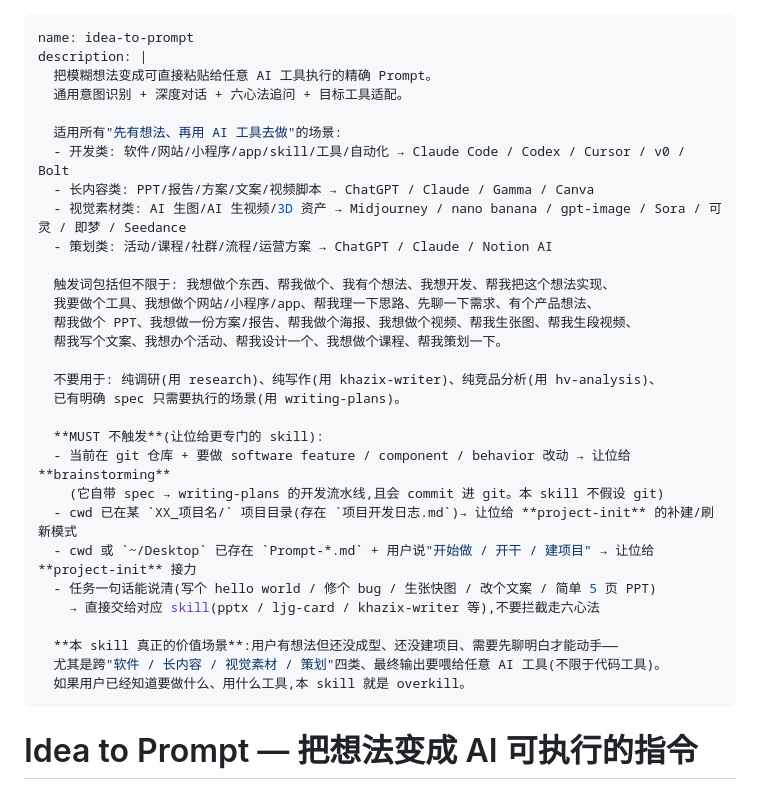
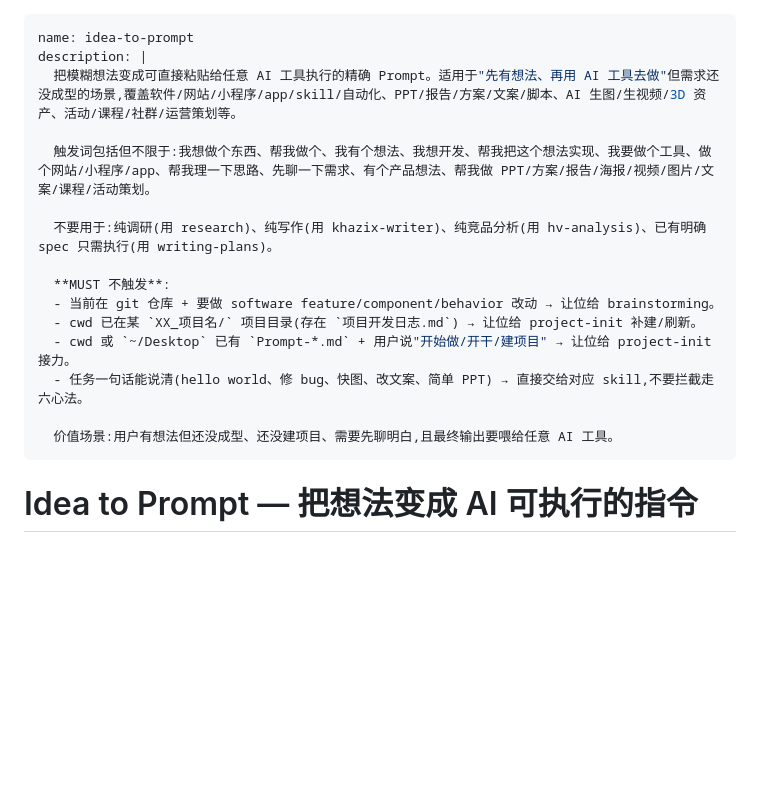
Before and after one commit to shaocongzeming/zecrew-skills, a Markdown page: idea-to-prompt/SKILL.md, the part around the change. Drawn GitHub-style; blank space fills up the shorter version.

```diff
--- a/idea-to-prompt/SKILL.md
+++ b/idea-to-prompt/SKILL.md
@@ -1,34 +1,19 @@
 ---
 name: idea-to-prompt
 description: |
-  把模糊想法变成可直接粘贴给任意 AI 工具执行的精确 Prompt。
-  通用意图识别 + 深度对话 + 六心法追问 + 目标工具适配。
+  把模糊想法变成可直接粘贴给任意 AI 工具执行的精确 Prompt。适用于"先有想法、再用 AI 工具去做"但需求还没成型的场景,覆盖软件/网站/小程序/app/skill/自动化、PPT/报告/方案/文案/脚本、AI 生图/生视频/3D 资产、活动/课程/社群/运营策划等。
 
-  适用所有"先有想法、再用 AI 工具去做"的场景:
-  - 开发类: 软件/网站/小程序/app/skill/工具/自动化 → Claude Code / Codex / Cursor / v0 / Bolt
-  - 长内容类: PPT/报告/方案/文案/视频脚本 → ChatGPT / Claude / Gamma / Canva
-  - 视觉素材类: AI 生图/AI 生视频/3D 资产 → Midjourney / nano banana / gpt-image / Sora / 可灵 / 即梦 / Seedance
-  - 策划类: 活动/课程/社群/流程/运营方案 → ChatGPT / Claude / Notion AI
+  触发词包括但不限于:我想做个东西、帮我做个、我有个想法、我想开发、帮我把这个想法实现、我要做个工具、做个网站/小程序/app、帮我理一下思路、先聊一下需求、有个产品想法、帮我做 PPT/方案/报告/海报/视频/图片/文案/课程/活动策划。
 
-  触发词包括但不限于: 我想做个东西、帮我做个、我有个想法、我想开发、帮我把这个想法实现、
-  我要做个工具、我想做个网站/小程序/app、帮我理一下思路、先聊一下需求、有个产品想法、
-  帮我做个 PPT、我想做一份方案/报告、帮我做个海报、我想做个视频、帮我生张图、帮我生段视频、
-  帮我写个文案、我想办个活动、帮我设计一个、我想做个课程、帮我策划一下。
+  不要用于:纯调研(用 research)、纯写作(用 khazix-writer)、纯竞品分析(用 hv-analysis)、已有明确 spec 只需执行(用 writing-plans)。
 
-  不要用于: 纯调研(用 research)、纯写作(用 khazix-writer)、纯竞品分析(用 hv-analysis)、
-  已有明确 spec 只需要执行的场景(用 writing-plans)。
+  **MUST 不触发**:
+  - 当前在 git 仓库 + 要做 software feature/component/behavior 改动 → 让位给 brainstorming。
+  - cwd 已在某 `XX_项目名/` 项目目录(存在 `项目开发日志.md`) → 让位给 project-init 补建/刷新。
+  - cwd 或 `~/Desktop` 已有 `Prompt-*.md` + 用户说"开始做/开干/建项目" → 让位给 project-init 接力。
+  - 任务一句话能说清(hello world、修 bug、快图、改文案、简单 PPT) → 直接交给对应 skill,不要拦截走六心法。
 
-  **MUST 不触发**(让位给更专门的 skill):
-  - 当前在 git 仓库 + 要做 software feature / component / behavior 改动 → 让位给 **brainstorming**
-    (它自带 spec → writing-plans 的开发流水线,且会 commit 进 git。本 skill 不假设 git)
-  - cwd 已在某 `XX_项目名/` 项目目录(存在 `项目开发日志.md`)→ 让位给 **project-init** 的补建/刷新模式
-  - cwd 或 `~/Desktop` 已存在 `Prompt-*.md` + 用户说"开始做 / 开干 / 建项目" → 让位给 **project-init** 接力
-  - 任务一句话能说清(写个 hello world / 修个 bug / 生张快图 / 改个文案 / 简单 5 页 PPT)
-    → 直接交给对应 skill(pptx / ljg-card / khazix-writer 等),不要拦截走六心法
-
-  **本 skill 真正的价值场景**:用户有想法但还没成型、还没建项目、需要先聊明白才能动手——
-  尤其是跨"软件 / 长内容 / 视觉素材 / 策划"四类、最终输出要喂给任意 AI 工具(不限于代码工具)。
-  如果用户已经知道要做什么、用什么工具,本 skill 就是 overkill。
+  价值场景:用户有想法但还没成型、还没建项目、需要先聊明白,且最终输出要喂给任意 AI 工具。
 ---
 
 # Idea to Prompt — 把想法变成 AI 可执行的指令
```
Also changed, not shown: github-analyzer/SKILL.md (+1 -1 lines).
